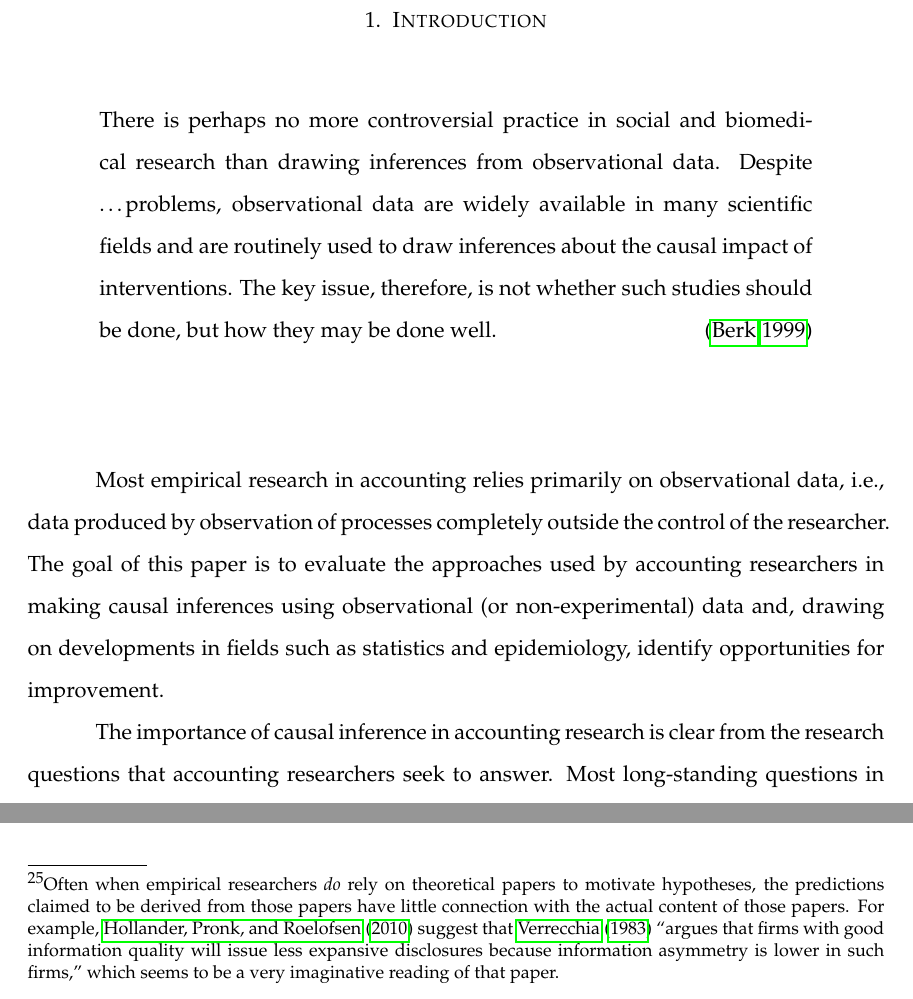
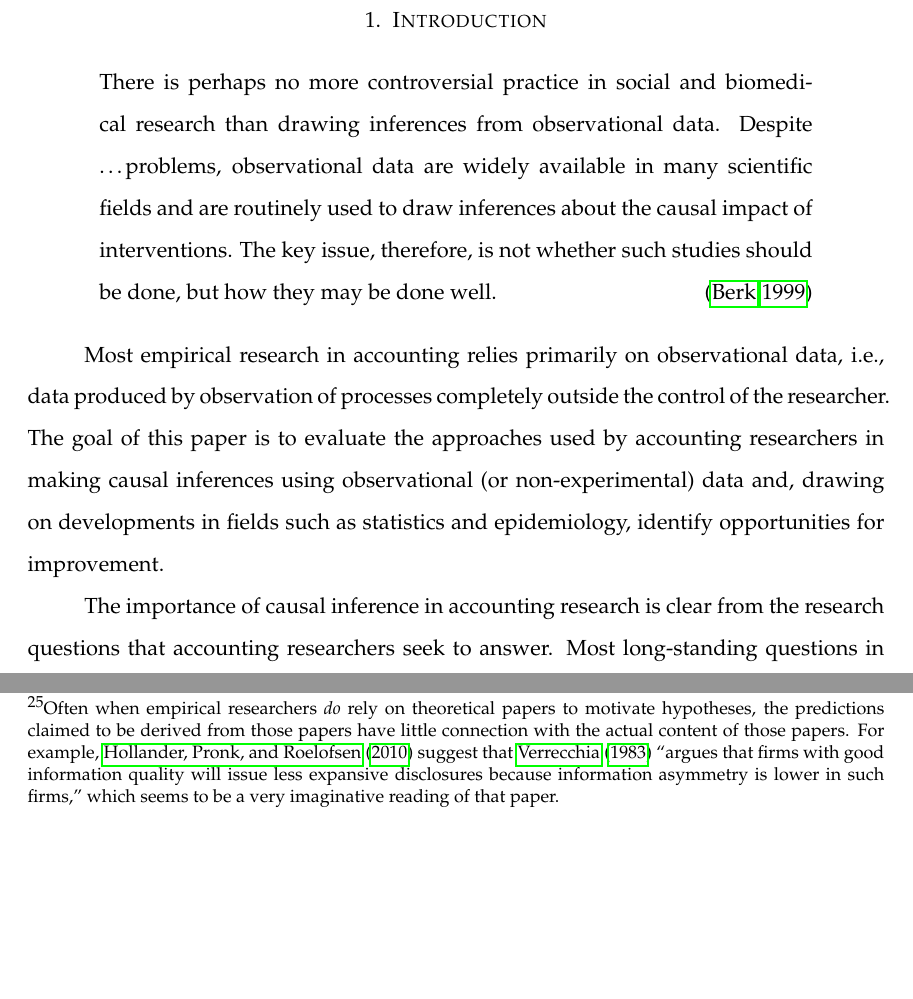
Before and after one commit to iangow/jar_methods, a LaTeX paper (causal_inference.tex, which reads preamble.tex): two parts of pages 3 and 34 of 66 before the commit and two parts of pages 3 and 33 of 66 after it, joined at a grey line, cut so that both start at the same text, the shorter picture padded with empty space. Compiled offline with pdfLaTeX.

Commit message:
Updates from ShareLaTeX

```diff
--- a/preamble.tex
+++ b/preamble.tex
@@ -15,7 +15,7 @@
 \usepackage{pdflscape}
 \usepackage{setspace}
 
-\setlength\parindent{1.2cm}
+\setlength\parindent{1cm}
 
 \newtheorem{theorem}{Theorem}
 \newtheorem{lemma}[theorem]{Lemma}
```
Also changed, not shown: for_peter/structural_models_v4.tex (renamed from structural_models_v4.tex, +2 -1 lines), preamble.tex (1 more changed lines).
